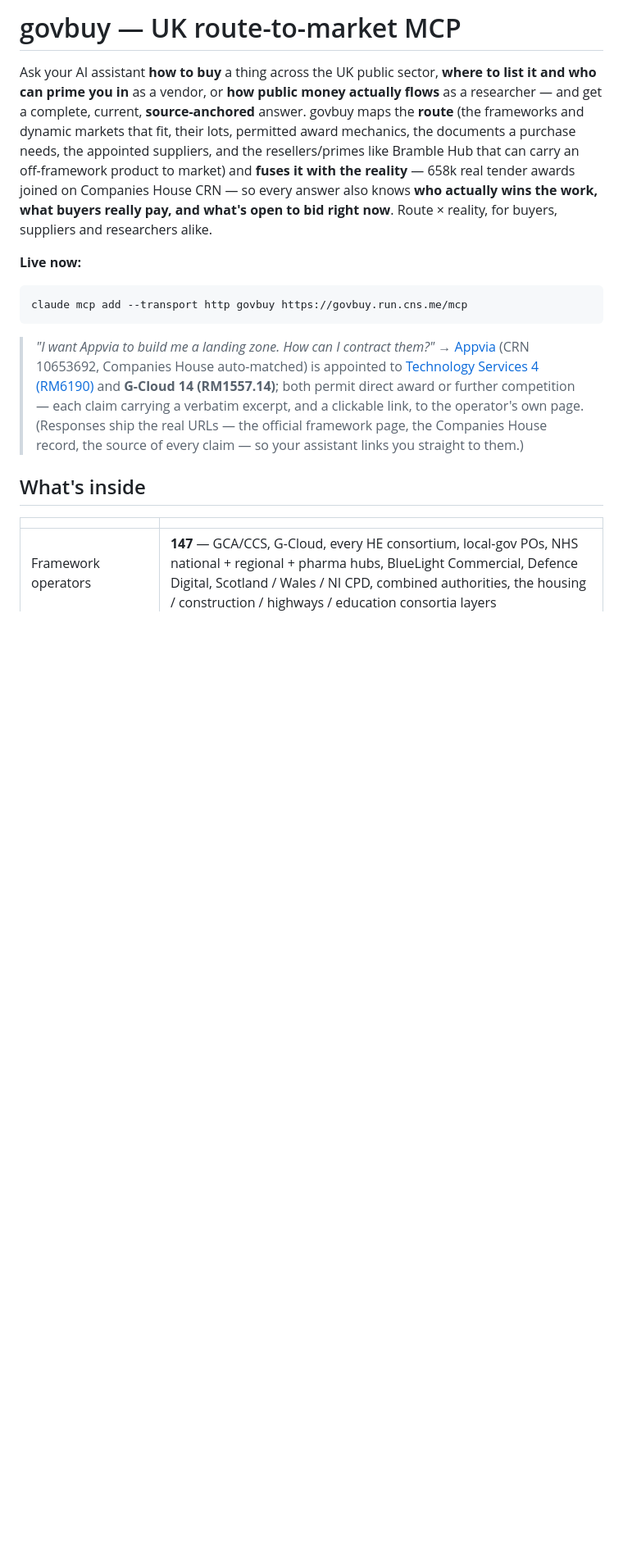
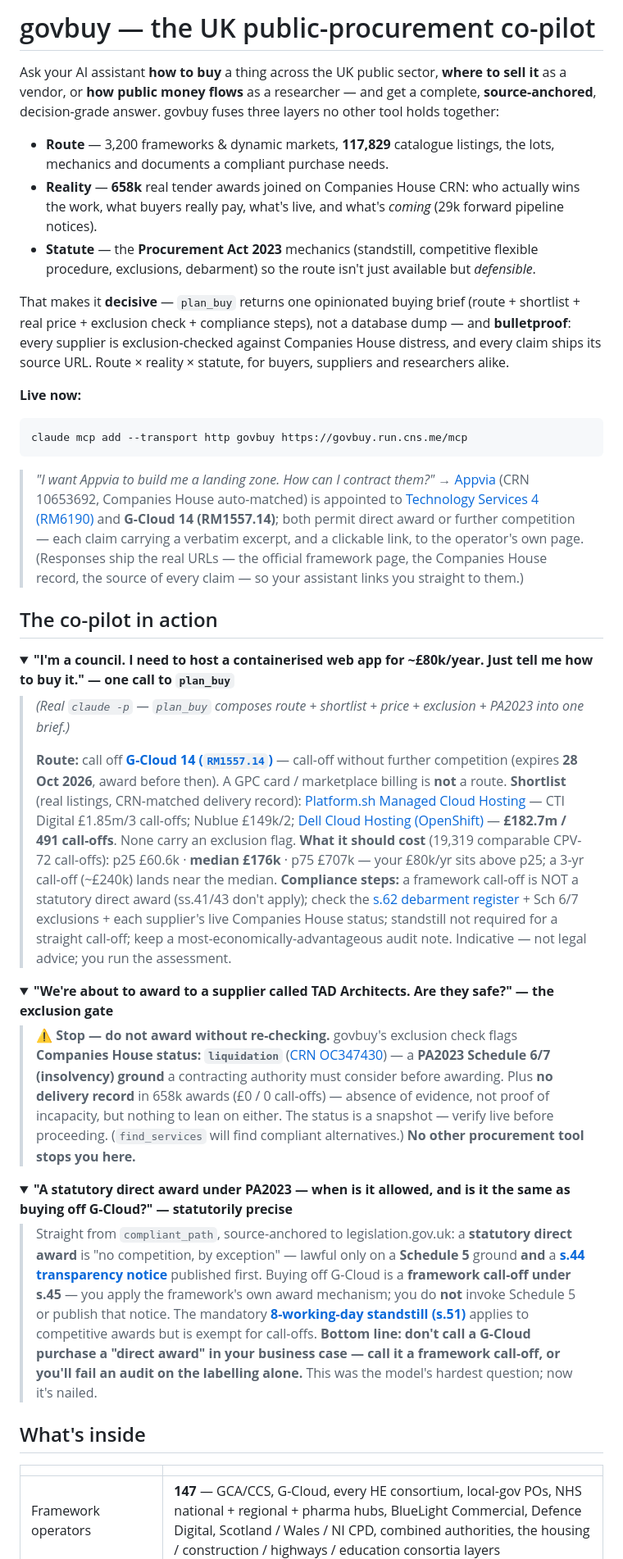
Before and after one commit to chrisns/govbuy, a Markdown page: README.md, the part around one of its changes. Shown at 82% size. Drawn GitHub-style; folded sections open; blank space fills up the shorter version.

Commit message:
README: phenomenal rewrite — the UK public-procurement co-pilot (route × reality × statute)
Reframes govbuy around being DECISIVE (plan_buy) and BULLETPROOF (PA2023-precise + exclusion-gated).
New 'co-pilot in action' section with 3 real claude -p demos: plan_buy one-call buying brief, the
exclusion gate stopping an award to a supplier in liquidation, and the statutorily-precise PA2023
answer. What's-inside adds the PA2023 engine, 29k forward pipeline, and the 1,790-supplier exclusion
signal; Tools table adds plan_buy + PA2023-aware compliant_path (15 tools). All URLs verified.

```diff
--- a/README.md
+++ b/README.md
@@ -1,13 +1,17 @@
-# govbuy — UK route-to-market MCP
+# govbuy — the UK public-procurement co-pilot
 
-Ask your AI assistant **how to buy** a thing across the UK public sector, **where to list it and who
-can prime you in** as a vendor, or **how public money actually flows** as a researcher — and get a
-complete, current, **source-anchored** answer. govbuy maps the **route** (the frameworks and dynamic
-markets that fit, their lots, permitted award mechanics, the documents a purchase needs, the appointed
-suppliers, and the resellers/primes like Bramble Hub that can carry an off-framework product to market)
-and **fuses it with the reality** — 658k real tender awards joined on Companies House CRN — so every
-answer also knows **who actually wins the work, what buyers really pay, and what's open to bid right
-now**. Route × reality, for buyers, suppliers and researchers alike.
+Ask your AI assistant **how to buy** a thing across the UK public sector, **where to sell it** as a
+vendor, or **how public money flows** as a researcher — and get a complete, **source-anchored**,
+decision-grade answer. govbuy fuses three layers no other tool holds together:
+
+- **Route** — 3,200 frameworks & dynamic markets, **117,829** catalogue listings, the lots, mechanics and documents a compliant purchase needs.
+- **Reality** — **658k** real tender awards joined on Companies House CRN: who actually wins the work, what buyers really pay, what's live, and what's *coming* (29k forward pipeline notices).
+- **Statute** — the **Procurement Act 2023** mechanics (standstill, competitive flexible procedure, exclusions, debarment) so the route isn't just available but *defensible*.
+
+That makes it **decisive** — `plan_buy` returns one opinionated buying brief (route + shortlist + real
+price + exclusion check + compliance steps), not a database dump — and **bulletproof**: every supplier
+is exclusion-checked against Companies House distress, and every claim ships its source URL. Route ×
+reality × statute, for buyers, suppliers and researchers alike.
 
 **Live now:**
 
@@ -24,6 +28,31 @@ claude mcp add --transport http govbuy https://govbuy.run.cns.me/mcp
 > official framework page, the Companies House record, the source of every claim — so your assistant
 > links you straight to them.)
 
+## The co-pilot in action
+
+<details>
+<summary><b>"I'm a council. I need to host a containerised web app for ~£80k/year. Just tell me how to buy it." — one call to <code>plan_buy</code></b></summary>
+
+> *(Real `claude -p` — `plan_buy` composes route + shortlist + price + exclusion + PA2023 into one brief.)*
+>
+> **Route:** call off **[G-Cloud 14 (`RM1557.14`)](https://www.applytosupply.digitalmarketplace.service.gov.uk/g-cloud/)** — call-off without further competition (expires **28 Oct 2026**, award before then). A GPC card / marketplace billing is **not** a route.
+> **Shortlist** (real listings, CRN-matched delivery record): [Platform.sh Managed Cloud Hosting](https://www.applytosupply.digitalmarketplace.service.gov.uk/g-cloud/services/559499857886093) — CTI Digital £1.85m/3 call-offs; Nublue £149k/2; [Dell Cloud Hosting (OpenShift)](https://www.applytosupply.digitalmarketplace.service.gov.uk/g-cloud/services/966032847531194) — **£182.7m / 491 call-offs**. None carry an exclusion flag.
+> **What it should cost** (19,319 comparable CPV-72 call-offs): p25 £60.6k · **median £176k** · p75 £707k — your £80k/yr sits above p25; a 3-yr call-off (~£240k) lands near the median.
+> **Compliance steps:** a framework call-off is NOT a statutory direct award (ss.41/43 don't apply); check the [s.62 debarment register](https://www.legislation.gov.uk/ukpga/2023/54/section/62) + Sch 6/7 exclusions + each supplier's live Companies House status; standstill not required for a straight call-off; keep a most-economically-advantageous audit note. Indicative — not legal advice; you run the assessment.
+</details>
+
+<details>
+<summary><b>"We're about to award to a supplier called TAD Architects. Are they safe?" — the exclusion gate</b></summary>
+
+> **⚠️ Stop — do not award without re-checking.** govbuy's exclusion check flags **Companies House status: `liquidation`** ([CRN OC347430](https://find-and-update.company-information.service.gov.uk/company/OC347430)) — a **PA2023 Schedule 6/7 (insolvency) ground** a contracting authority must consider before awarding. Plus **no delivery record** in 658k awards (£0 / 0 call-offs) — absence of evidence, not proof of incapacity, but nothing to lean on either. The status is a snapshot — verify live before proceeding. (`find_services` will find compliant alternatives.) **No other procurement tool stops you here.**
+</details>
+
+<details>
+<summary><b>"A statutory direct award under PA2023 — when is it allowed, and is it the same as buying off G-Cloud?" — statutorily precise</b></summary>
+
+> Straight from `compliant_path`, source-anchored to legislation.gov.uk: a **statutory direct award** is "no competition, by exception" — lawful only on a **Schedule 5** ground **and** a **[s.44 transparency notice](https://www.legislation.gov.uk/ukpga/2023/54/section/44)** published first. Buying off G-Cloud is a **framework call-off under s.45** — you apply the framework's own award mechanism; you do **not** invoke Schedule 5 or publish that notice. The mandatory **[8-working-day standstill (s.51)](https://www.legislation.gov.uk/ukpga/2023/54/section/51)** applies to competitive awards but is exempt for call-offs. **Bottom line: don't call a G-Cloud purchase a "direct award" in your business case — call it a framework call-off, or you'll fail an audit on the labelling alone.** This was the model's hardest question; now it's nailed.
+</details>
+
 ## What's inside
 
 | | |
```
Also changed, not shown: other parts of README.md (+5 -1 lines).
